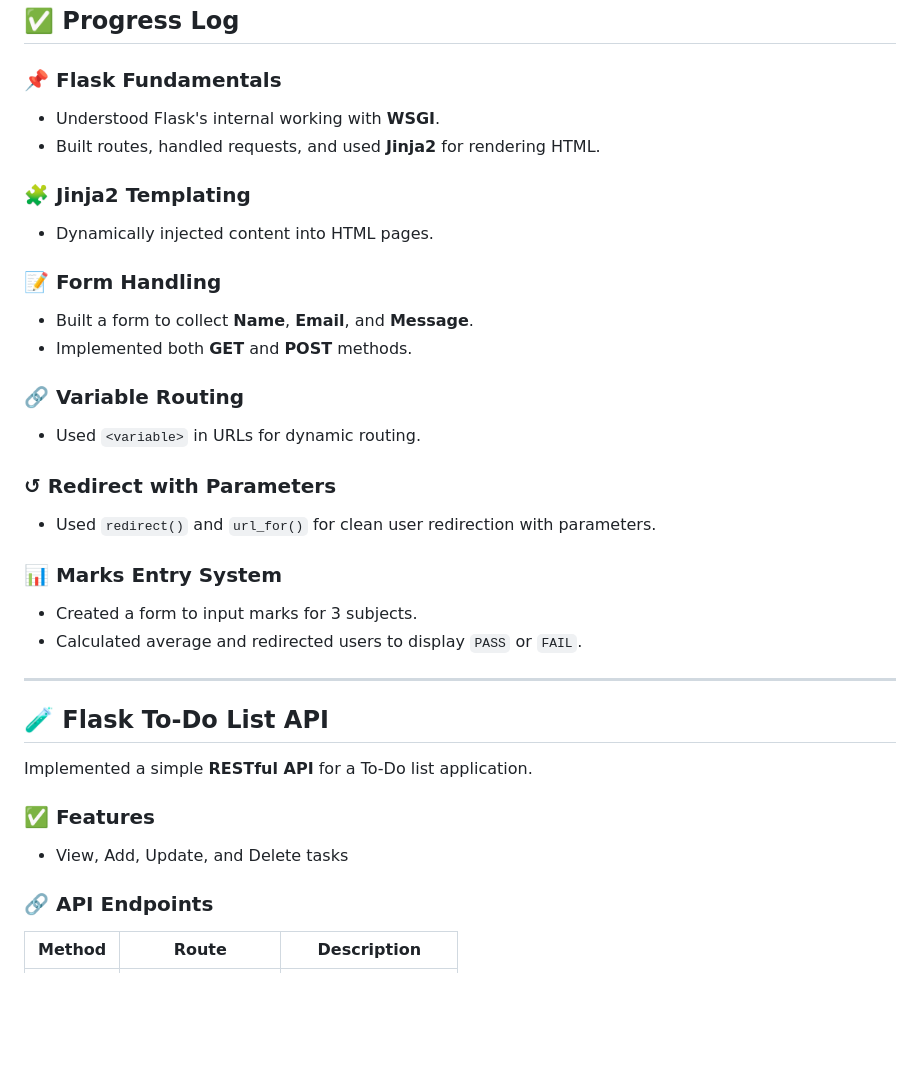
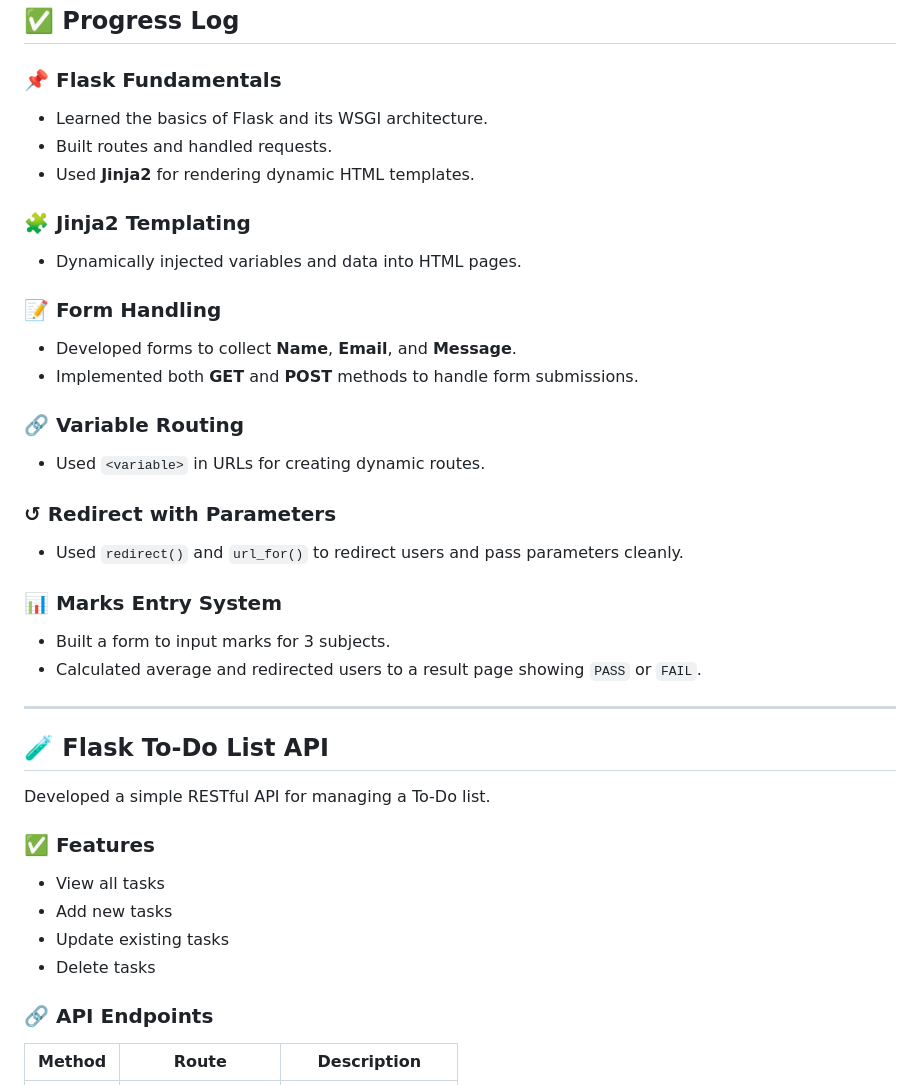
Before and after one commit to smitngandhi/Mlops_End_to_End, a Markdown page: README.md, the part around the change printed below. Drawn GitHub-style; blank space fills up the shorter version.

```diff
--- a/README.md
+++ b/README.md
@@ -15,40 +17,44 @@ This repository documents my journey into **Flask** and **MLOps**, starting from
 
 ### 📌 Flask Fundamentals
 
-* Understood Flask's internal working with **WSGI**.
-* Built routes, handled requests, and used **Jinja2** for rendering HTML.
+* Learned the basics of Flask and its WSGI architecture.
+* Built routes and handled requests.
+* Used **Jinja2** for rendering dynamic HTML templates.
 
 ### 🧩 Jinja2 Templating
 
-* Dynamically injected content into HTML pages.
+* Dynamically injected variables and data into HTML pages.
 
 ### 📝 Form Handling
 
-* Built a form to collect **Name**, **Email**, and **Message**.
-* Implemented both **GET** and **POST** methods.
+* Developed forms to collect **Name**, **Email**, and **Message**.
+* Implemented both **GET** and **POST** methods to handle form submissions.
 
 ### 🔗 Variable Routing
 
-* Used `<variable>` in URLs for dynamic routing.
+* Used `<variable>` in URLs for creating dynamic routes.
 
 ### ↺ Redirect with Parameters
 
-* Used `redirect()` and `url_for()` for clean user redirection with parameters.
+* Used `redirect()` and `url_for()` to redirect users and pass parameters cleanly.
 
 ### 📊 Marks Entry System
 
-* Created a form to input marks for 3 subjects.
-* Calculated average and redirected users to display `PASS` or `FAIL`.
+* Built a form to input marks for 3 subjects.
+* Calculated average and redirected users to a result page showing `PASS` or `FAIL`.
 
 ---
 
 ## 🧪 Flask To-Do List API
 
-Implemented a simple **RESTful API** for a To-Do list application.
+Developed a simple RESTful API for managing a To-Do list.
 
 ### ✅ Features
 
-* View, Add, Update, and Delete tasks
+* View all tasks
+* Add new tasks
+* Update existing tasks
+* Delete tasks
 
 ### 🔗 API Endpoints
 
```
Also changed, not shown: other parts of README.md (+52 -21 lines), image-1.png (added), image.png (added), 1 other file.
